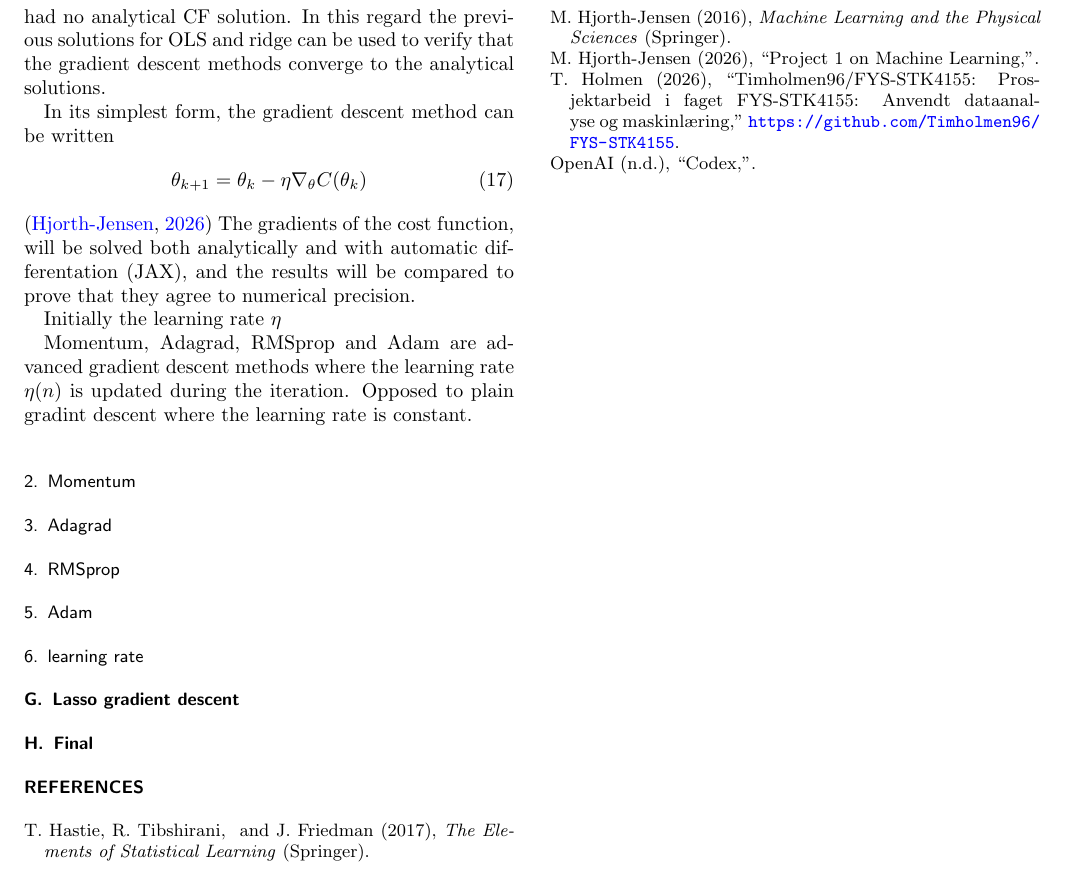
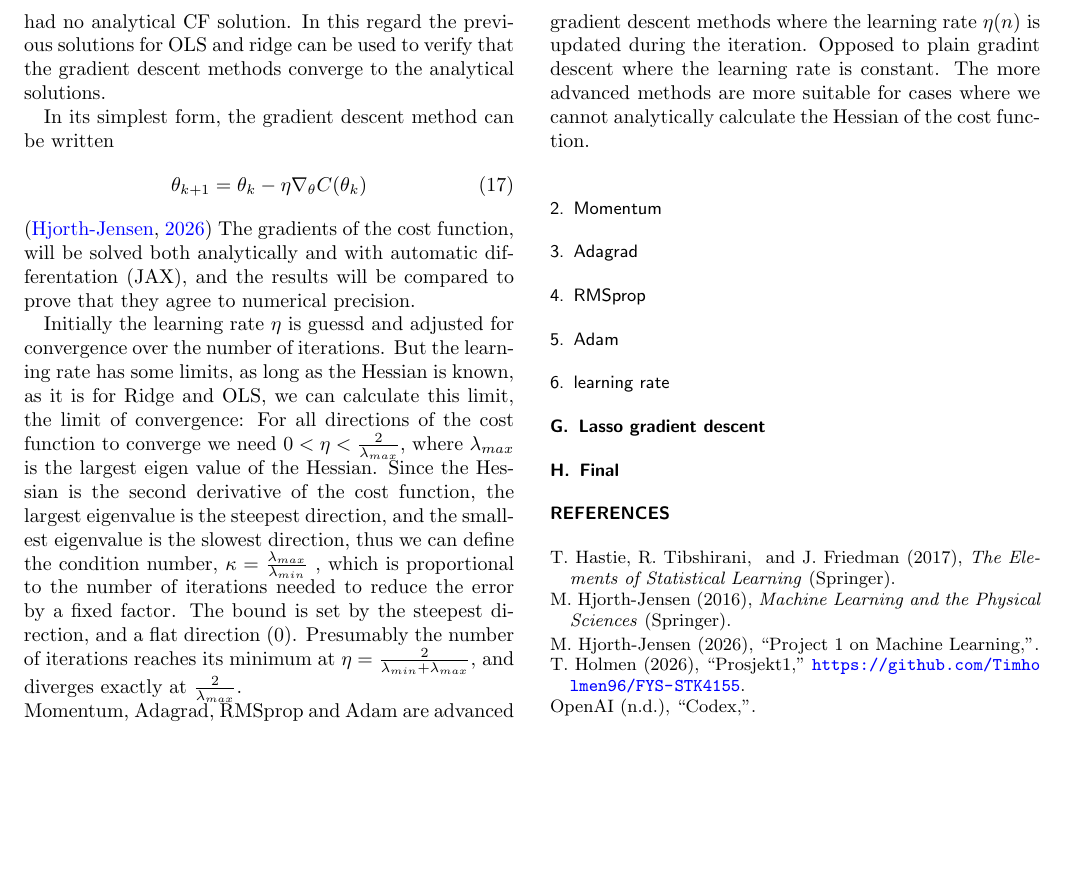
Before and after one commit to Timholmen96/FYS-STK4155, a LaTeX paper (Prosjekt1/Rapport/Prosjekt1.tex): part of page 7 of 7, cut so that both start at the same text, the shorter picture padded with empty space. Compiled offline with pdfLaTeX.

Commit message:
Fikset masse bugs i latex

```diff
--- a/Prosjekt1/Rapport/Prosjekt1.tex
+++ b/Prosjekt1/Rapport/Prosjekt1.tex
@@ -1,3 +1,5 @@
+% Preserve the LaTeX kernel label before REVTeX replaces it.
+\let\ReportKernelLabel\label
 \documentclass[aps,rmp,reprint,amsmath,amssymb,longbibliography]{revtex4-1}
 
 \usepackage{bm}
@@ -16,6 +18,11 @@
 \usepackage{upgreek} %upalpha in Saxena2021 Reference
 
 \usepackage[utf8]{inputenc}
+\usepackage{etoolbox}
+% Allow long URLs to wrap within the narrow bibliography columns.
+\usepackage{xurl}
+% Restore label hooks required by current hyperref/nameref.
+\let\label\ReportKernelLabel
 \usepackage{hyperref}
 \hypersetup{breaklinks=true,colorlinks=true,linkcolor=blue,citecolor=blue,filecolor=magenta,urlcolor=blue}
 % Keep paragraph headings at the expected level in PDF bookmarks.
@@ -29,6 +36,13 @@
 %\newcommand{\WN}[1]{{\color{red} #1}}
 
 \makeatletter
+% LaTeX Workshop requires a comma after a BibTeX entry key, even with no fields.
+% Patch only the separator to preserve REVTeX's eprint setting and APS hook.
+\patchcmd{\@bibdataout@rev}
+  {\eprint@enable@sw{}{,eprint=""}}
+  {\eprint@enable@sw{}{,eprint=""},}
+  {}
+  {\PackageError{report}{Could not patch REVTeX's BibTeX separator}{}}
 \def\@bibdataout@aps{%
 \immediate\write\@bibdataout{%
 @CONTROL{%
@@ -598,11 +612,26 @@ The gradients of the cost function, will be solved both analytically
 and with automatic differentation (JAX), and the results will be compared
 to prove that they agree to numerical precision.
 
-Initially the learning rate $\eta$
-
+Initially the learning rate $\eta$ is guessd and adjusted for convergence
+over the number of iterations. But the learning rate has some limits,
+as long as the Hessian is known, as it is for Ridge and OLS, we can
+calculate this limit, the limit of convergence:
+For all directions of the cost function to converge we need
+$0 < \eta < \frac{2}{\lambda_{max}}$, where $\lambda_{max}$ is
+the largest eigen value of the Hessian. Since the Hessian is the
+second derivative of the cost function, the largest eigenvalue
+is the steepest direction, and the smallest eigenvalue is the
+slowest direction, thus we can define the condition number, $\kappa = \frac{\lambda_{max}}{\lambda_{min}}$
+, which is proportional to the number of iterations needed to reduce
+the error by a fixed factor. The bound is set by the steepest direction,
+and a flat direction (0). Presumably the number of iterations reaches
+its minimum at $\eta = \frac{2}{\lambda_{min}+\lambda_{max}}$, and diverges
+exactly at $\frac{2}{\lambda_{max}}$. \newline
 Momentum, Adagrad, RMSprop and Adam are advanced gradient descent methods
 where the learning rate $\eta(n)$ is updated during the iteration.
 Opposed to plain gradint descent where the learning rate is constant.
+The more advanced methods are more suitable for cases where we cannot
+analytically calculate the Hessian of the cost function.
 
 \subsubsection{Momentum}
 \subsubsection{Adagrad}
```
Also changed, not shown: Prosjekt1/Rapport/Prosjekt1Notes.bib (+1 -1 lines), Prosjekt1/Rapport/References.bib (+1 -1 lines), Prosjekt1/Rapport/Prosjekt1.bbl, Prosjekt1/Rapport/Prosjekt1.pdf, 5 other files.
